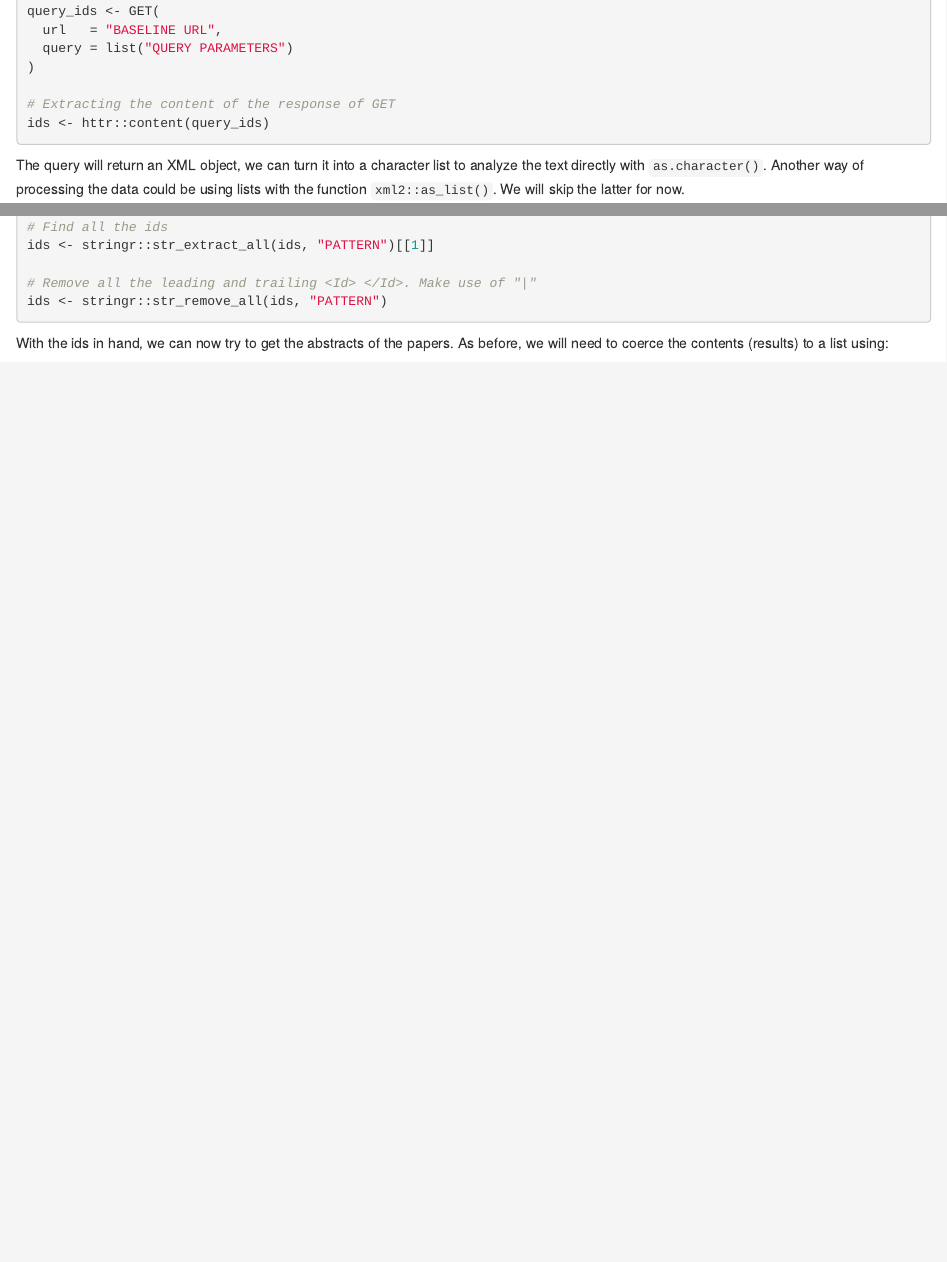
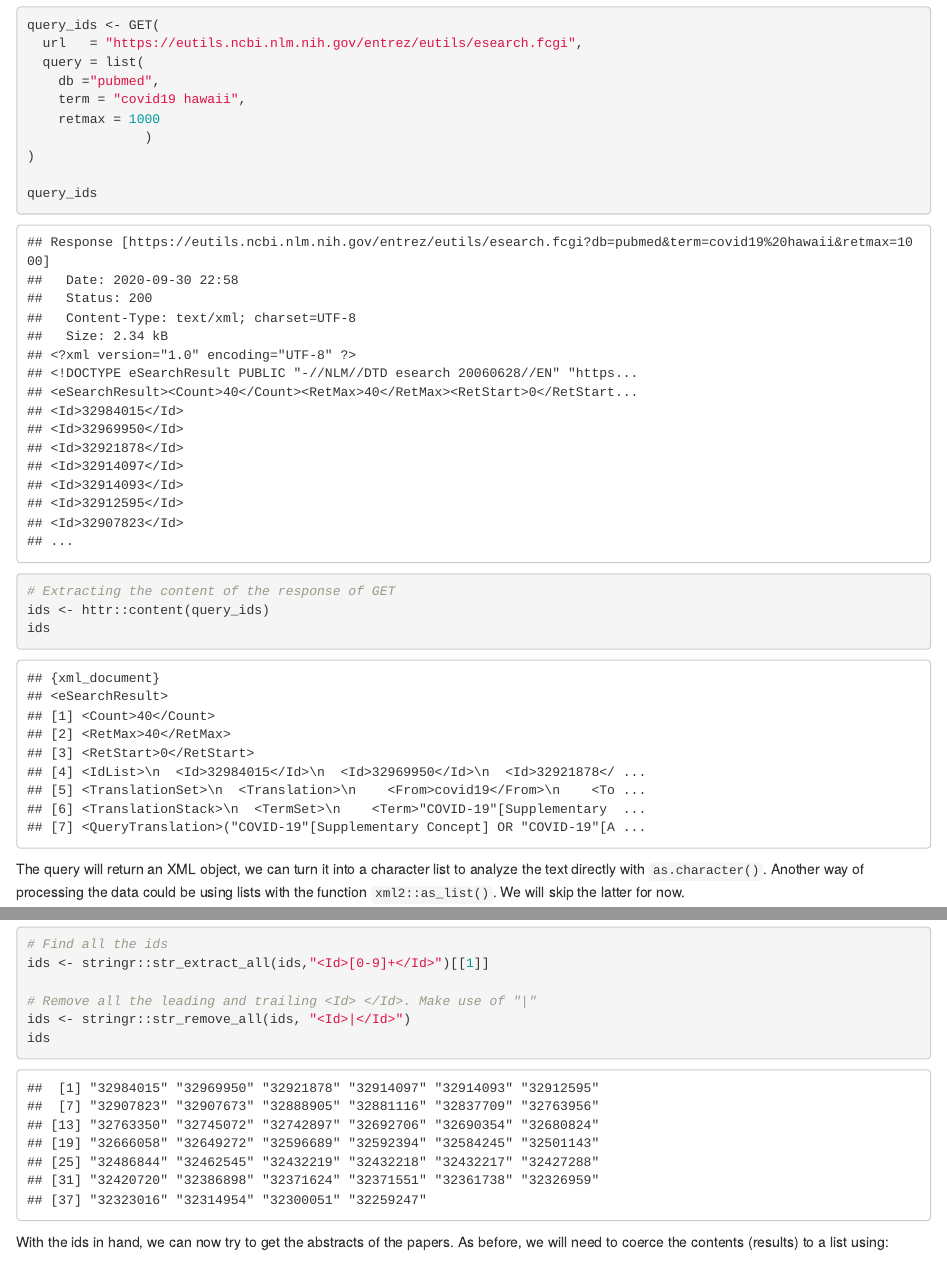
Before and after one commit to suyeonry/pm566_lab7, an R Markdown document (07-lab.Rmd): the page in a window 1100 px wide, from 1220 px down before the commit and from 1290 px down after it, so that both start at the same text, and a second part further down, joined at a grey line. The pictures show the output file 07-lab.html that the author committed with the source, opened offline.

Commit message:
second commit

````diff
--- a/07-lab.Rmd
+++ b/07-lab.Rmd
@@ -73,11 +73,21 @@ Use the function `httr::GET()` to make the following query:
 library(httr)
 query_ids <- GET(
-  url   = "BASELINE URL",
-  query = list("QUERY PARAMETERS")
+  url   = "https://eutils.ncbi.nlm.nih.gov/entrez/eutils/esearch.fcgi",
+  query = list(
+    db ="pubmed",
+    term = "covid19 hawaii",
+    retmax = 1000
+               )
 )
+
+query_ids
 
 # Extracting the content of the response of GET
 ids <- httr::content(query_ids)
+ids
+
+
+
 ```
 
 The query will return an XML object, we can turn it into a character list to
@@ -101,8 +111,9 @@ ids <- as.character(ids)
 # Find all the ids
-ids <- stringr::str_extract_all(ids, "PATTERN")[[1]]
+ids <- stringr::str_extract_all(ids,"<Id>[0-9]+</Id>")[[1]]
 
 # Remove all the leading and trailing <Id> </Id>. Make use of "|"
-ids <- stringr::str_remove_all(ids, "PATTERN")
+ids <- stringr::str_remove_all(ids, "<Id>|</Id>")
+ids
 ```
 
 With the ids in hand, we can now try to get the abstracts of the papers. As
````
Also changed, not shown: 07-lab.html, 07-lab.Rmd (6 more changed lines).
